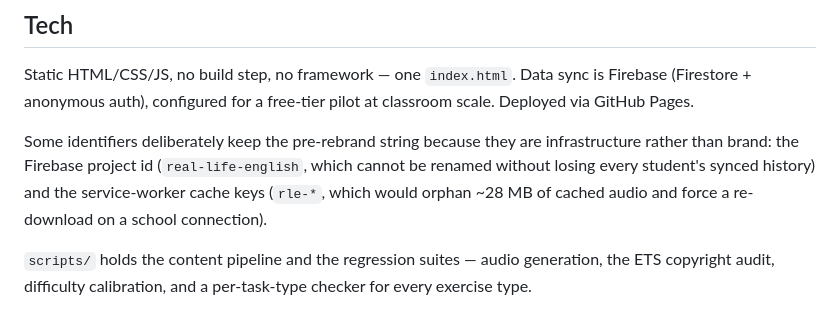
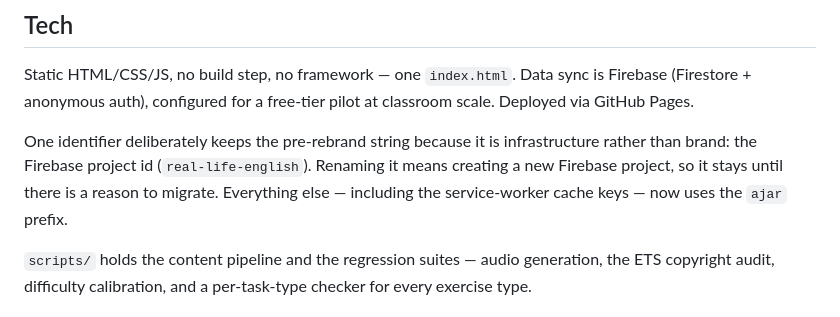
Before and after one commit to croxatte-tech-solutions/ajar, a Markdown page: README.md, the part around the change. Drawn GitHub-style.

Commit message:
docs: cache keys did move to the ajar prefix; README said otherwise

```diff
--- a/README.md
+++ b/README.md
@@ -57,7 +57,7 @@ Early pilot. No official grades or scores are ever recorded here — this is a p
 
 Static HTML/CSS/JS, no build step, no framework — one `index.html`. Data sync is Firebase (Firestore + anonymous auth), configured for a free-tier pilot at classroom scale. Deployed via GitHub Pages.
 
-Some identifiers deliberately keep the pre-rebrand string because they are infrastructure rather than brand: the Firebase project id (`real-life-english`, which cannot be renamed without losing every student's synced history) and the service-worker cache keys (`rle-*`, which would orphan ~28 MB of cached audio and force a re-download on a school connection).
+One identifier deliberately keeps the pre-rebrand string because it is infrastructure rather than brand: the Firebase project id (`real-life-english`). Renaming it means creating a new Firebase project, so it stays until there is a reason to migrate. Everything else — including the service-worker cache keys — now uses the `ajar` prefix.
 
 `scripts/` holds the content pipeline and the regression suites — audio generation, the ETS copyright audit, difficulty calibration, and a per-task-type checker for every exercise type.
 
```
